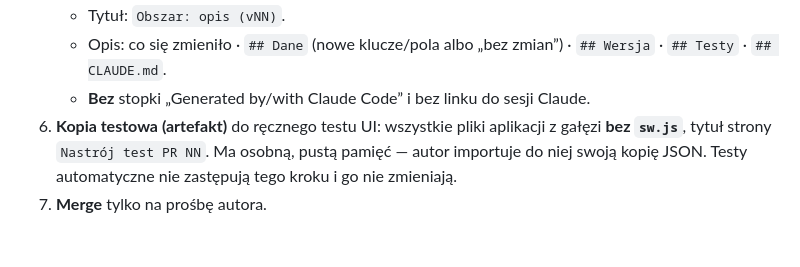
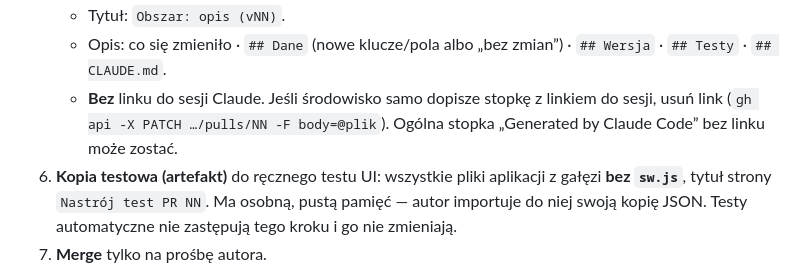
Before and after one commit to jab-jab-coder/nastroj, a Markdown page: CLAUDE.md, the part around the change. Drawn GitHub-style; blank space fills up the shorter version.

Commit message:
CLAUDE.md: stopka PR — usuwać tylko link do sesji
- środowisko dopisuje do opisu PR stopkę „Generated by Claude Code”;
  link do sesji da się usunąć, samej stopki nie

Co-Authored-By: Claude Opus 5.5 <noreply@anthropic.com>

```diff
--- a/CLAUDE.md
+++ b/CLAUDE.md
@@ -40,7 +40,8 @@ gałąź → commit (testy przed każdym commitem) → push (GitHub Actions „T
 5. **PR** tylko na polecenie „zbuduj PR”. Bez niego zapytaj, czy przygotować PR, czy zostać przy commicie na gałęzi.
    - Tytuł: `Obszar: opis (vNN)`.
    - Opis: co się zmieniło · `## Dane` (nowe klucze/pola albo „bez zmian”) · `## Wersja` · `## Testy` · `## CLAUDE.md`.
-   - **Bez** stopki „Generated by/with Claude Code” i bez linku do sesji Claude.
+   - **Bez** linku do sesji Claude. Jeśli środowisko samo dopisze stopkę z linkiem do sesji, usuń link
+     (`gh api -X PATCH …/pulls/NN -F body=@plik`). Ogólna stopka „Generated by Claude Code” bez linku może zostać.
 6. **Kopia testowa (artefakt)** do ręcznego testu UI: wszystkie pliki aplikacji z gałęzi **bez `sw.js`**,
    tytuł strony `Nastrój test PR NN`. Ma osobną, pustą pamięć — autor importuje do niej swoją kopię JSON.
    Testy automatyczne nie zastępują tego kroku i go nie zmieniają.
```
